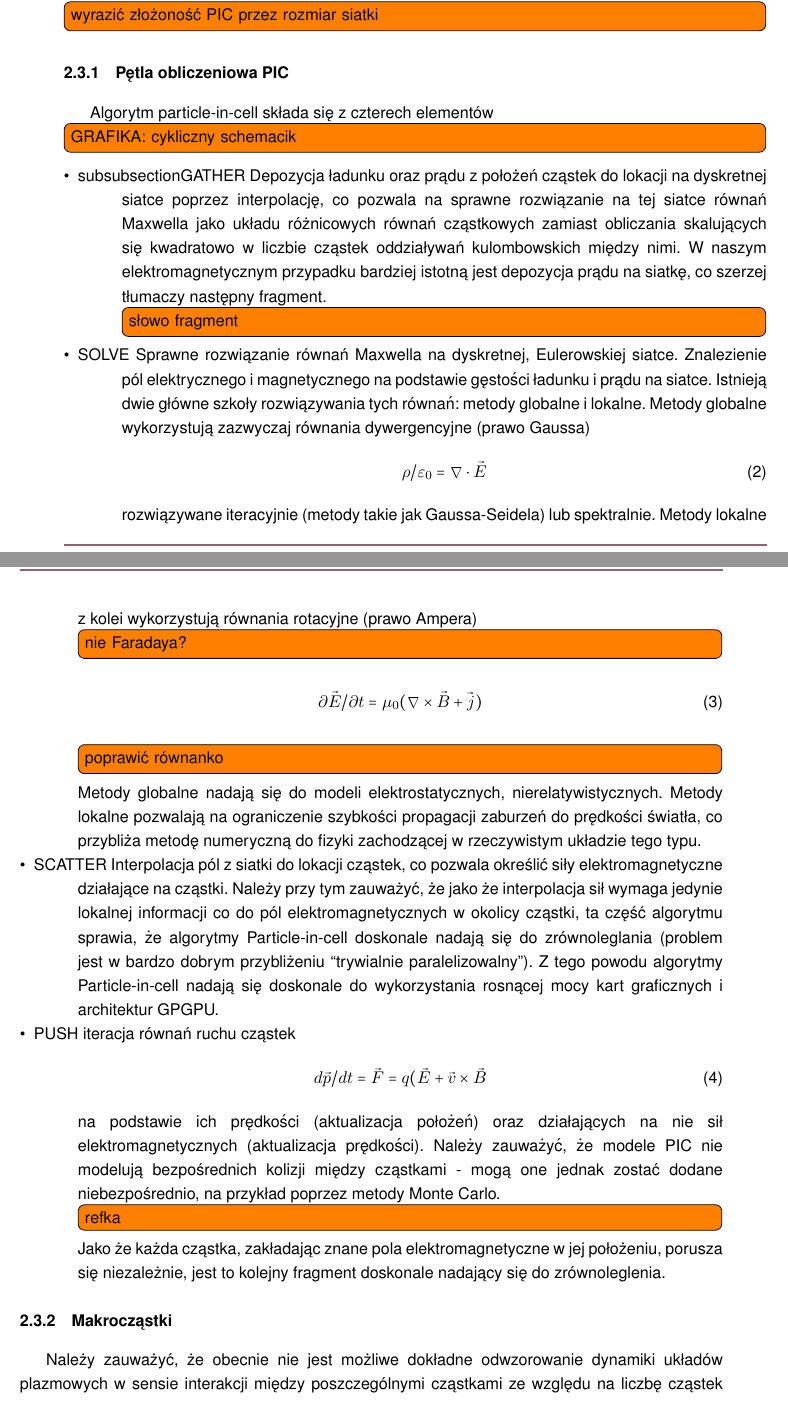
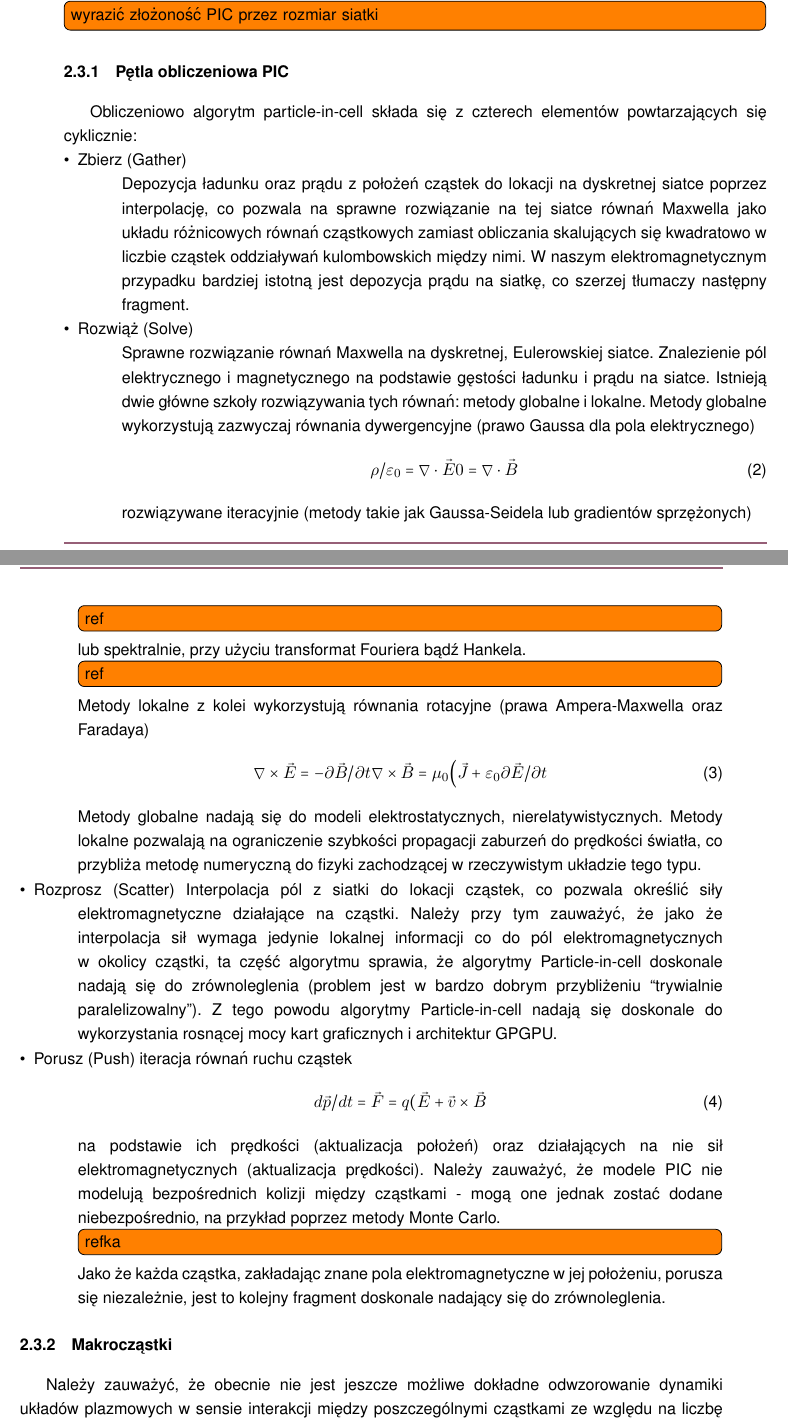
Before and after one commit to StanczakDominik/ThesisText, a LaTeX thesis (thesis.tex, which reads Text/2theory.tex): two parts of pages 7 and 8 of 26, joined at a grey line, cut so that both start at the same text. Compiled offline with pdfLaTeX.

Commit message:
Pętla obliczeniowa

```diff
--- a/Text/2theory.tex
+++ b/Text/2theory.tex
@@ -112,58 +112,65 @@
     \log{n}$ z $n^2$ \todo[inline]{wyrazić złożoność PIC przez rozmiar siatki}
 
     \subsubsection{Pętla obliczeniowa PIC}
-    Algorytm particle-in-cell składa się z czterech elementów \todo[inline]{GRAFIKA: cykliczny schemacik}
+    Obliczeniowo algorytm particle-in-cell składa się z czterech elementów powtarzających się cyklicznie:
     \begin{itemize}
-        \item subsubsection{GATHER}
-    Depozycja ładunku oraz prądu z położeń cząstek do lokacji na dyskretnej siatce poprzez interpolację,
-    co pozwala na sprawne rozwiązanie na tej siatce
-    równań Maxwella jako układu różnicowych równań cząstkowych zamiast obliczania skalujących się kwadratowo w liczbie cząstek
-    oddziaływań kulombowskich między nimi.
-    W naszym elektromagnetycznym przypadku bardziej istotną jest depozycja prądu na siatkę, co szerzej tłumaczy następny
-    fragment. \todo[inline]{słowo fragment}
-    \item SOLVE
+        \item Zbierz (Gather)\\
+    Depozycja ładunku oraz prądu z położeń cząstek do lokacji na dyskretnej
+    siatce poprzez interpolację, co pozwala na sprawne rozwiązanie na tej
+    siatce równań Maxwella jako układu różnicowych równań cząstkowych zamiast
+    obliczania skalujących się kwadratowo w liczbie cząstek oddziaływań
+    kulombowskich między nimi.  W naszym elektromagnetycznym przypadku bardziej
+    istotną jest depozycja prądu na siatkę, co szerzej tłumaczy następny
+    fragment.
+    \item Rozwiąż (Solve)\\
     Sprawne rozwiązanie równań Maxwella na dyskretnej, Eulerowskiej siatce.
-    Znalezienie pól elektrycznego i magnetycznego
-    na podstawie gęstości ładunku i prądu na siatce.
-    Istnieją dwie główne szkoły rozwiązywania tych równań: metody globalne i lokalne. Metody globalne wykorzystują
-    zazwyczaj równania dywergencyjne (prawo Gaussa)
-    \begin{equation}
+    Znalezienie pól elektrycznego i magnetycznego na podstawie gęstości ładunku
+    i prądu na siatce.  Istnieją dwie główne szkoły rozwiązywania tych równań:
+    metody globalne i lokalne. Metody globalne wykorzystują zazwyczaj równania
+    dywergencyjne (prawo Gaussa dla pola elektrycznego)
+    \begin{align}
         \rho / \varepsilon_0 = \nabla \cdot \vec{E}
-        \label{poisson-eq}
-    \end{equation}
-    rozwiązywane iteracyjnie (metody takie jak Gaussa-Seidela)
-    lub spektralnie.
-    Metody lokalne z kolei wykorzystują równania rotacyjne (prawo Ampera) \todo[inline]{nie Faradaya?}
-    \begin{equation}
-        \partial \vec{E} / \partial t = \mu_0(\nabla \times \vec{B} + \vec{j})
-        \label{FIXME}
-    \end{equation}
-    \todo[inline]{poprawić równanko}
+        0 = \nabla \cdot \vec{B}
+        \label{divergence-equations}
+    \end{align}
+    rozwiązywane iteracyjnie (metody takie jak Gaussa-Seidela lub gradientów
+    sprzężonych) \todo[inline]{ref} lub spektralnie, przy użyciu transformat
+    Fouriera bądź Hankela. \todo[inline]{ref} Metody lokalne z kolei
+    wykorzystują równania rotacyjne (prawa Ampera-Maxwella oraz Faradaya)
+    \begin{align}
+        \nabla \times \vec{E} = -\partial \vec{B} / \partial t
+        \nabla \times \vec{B} = \mu_0 \Big( \vec{J} + \varepsilon_0 \partial \vec{E} / \partial t
+        \label{rotation-equations}
+    \end{align}
 
-    Metody globalne nadają się do modeli elektrostatycznych, nierelatywistycznych.
-    Metody lokalne pozwalają na ograniczenie szybkości propagacji zaburzeń do prędkości światła, co przybliża
-    metodę numeryczną do fizyki zachodzącej w rzeczywistym układzie tego typu.
-    \item SCATTER
-    Interpolacja pól z siatki do lokacji cząstek, co pozwala określić siły elektromagnetyczne działające na cząstki.
-    Należy przy tym zauważyć, że jako że interpolacja sił wymaga jedynie lokalnej informacji co do pól
-    elektromagnetycznych w okolicy cząstki, ta część algorytmu sprawia, że algorytmy Particle-in-cell doskonale
-    nadają się do zrównoleglania (problem jest w bardzo dobrym przybliżeniu ``trywialnie paralelizowalny''). Z tego powodu algorytmy
-    Particle-in-cell nadają się doskonale do wykorzystania rosnącej mocy kart graficznych i architektur GPGPU.
-    \item PUSH
+    Metody globalne nadają się do modeli elektrostatycznych,
+    nierelatywistycznych.  Metody lokalne pozwalają na ograniczenie szybkości
+    propagacji zaburzeń do prędkości światła, co przybliża metodę numeryczną do
+    fizyki zachodzącej w rzeczywistym układzie tego typu.
+    \item Rozprosz (Scatter)
+    Interpolacja pól z siatki do lokacji cząstek, co pozwala określić siły
+    elektromagnetyczne działające na cząstki.  Należy przy tym zauważyć, że
+    jako że interpolacja sił wymaga jedynie lokalnej informacji co do pól
+    elektromagnetycznych w okolicy cząstki, ta część algorytmu sprawia, że
+    algorytmy Particle-in-cell doskonale nadają się do zrównoleglenia (problem
+    jest w bardzo dobrym przybliżeniu ``trywialnie paralelizowalny''). Z tego
+    powodu algorytmy Particle-in-cell nadają się doskonale do wykorzystania
+    rosnącej mocy kart graficznych i architektur GPGPU.
+    \item Porusz (Push)
     iteracja równań ruchu cząstek
     \begin{equation}
         d \vec{p}/dt = \vec{F} = q (\vec{E} + \vec{v} \times \vec{B}
         \label{eq-of-motion}
     \end{equation}
 
-    na podstawie ich prędkości (aktualizacja położeń)
-    oraz działających na nie sił elektromagnetycznych (aktualizacja prędkości). Należy zauważyć, że modele PIC
-    nie modelują bezpośrednich kolizji między cząstkami - mogą one jednak zostać dodane niebezpośrednio, na przykład
-    poprzez metody Monte Carlo. \todo[inline]{refka}
+    na podstawie ich prędkości (aktualizacja położeń) oraz działających na nie
+    sił elektromagnetycznych (aktualizacja prędkości). Należy zauważyć, że
+    modele PIC nie modelują bezpośrednich kolizji między cząstkami - mogą one
+    jednak zostać dodane niebezpośrednio, na przykład poprzez metody Monte
+    Carlo. \todo[inline]{refka}
 
-    Jako że każda cząstka, zakładając znane pola elektromagnetyczne w jej położeniu, porusza się niezależnie,
-    jest to kolejny fragment doskonale nadający się do zrównoleglenia.
+    Jako że każda cząstka, zakładając znane pola elektromagnetyczne w jej
+    położeniu, porusza się niezależnie, jest to kolejny fragment doskonale
+    nadający się do zrównoleglenia.
     \end{itemize}
     \subsubsection{Makrocząstki}
-    Należy zauważyć, że obecnie nie jest możliwe dokładne odwzorowanie dynamiki układów plazmowych w sensie interakcji
-    między poszczególnymi cząstkami ze względu na liczbę cząstek rzędu liczby Avogadro $\approx 10^{23}$.
@@ -173,2 +177,4 @@
-    cząstek i ładunku \todo[inline]{oraz inne wielkości fizyczne)}
-    zbliżone do rzeczywistych.
+    Należy zauważyć, że obecnie nie jest jeszcze możliwe dokładne odwzorowanie
+    dynamiki układów plazmowych w sensie interakcji między poszczególnymi
+    cząstkami ze względu na liczbę cząstek rzędu liczby Avogadro $\approx
+    10^{23}$.  W tym kontekście bardzo szczęśliwym jest fakt, że wszystkie
```
Also changed, not shown: Text/2theory.tex (20 more changed lines), 1 other file.
